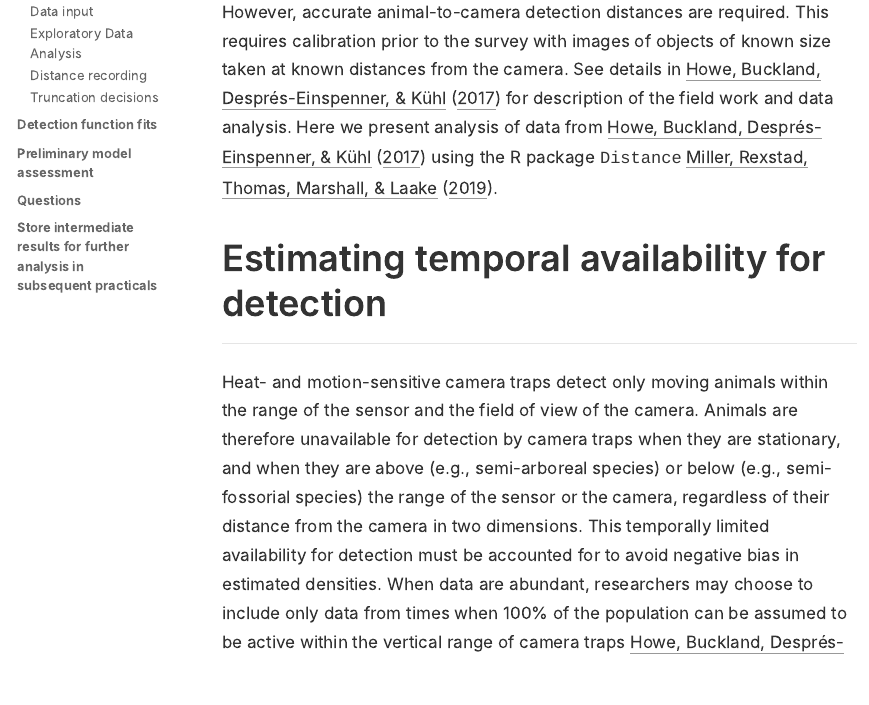
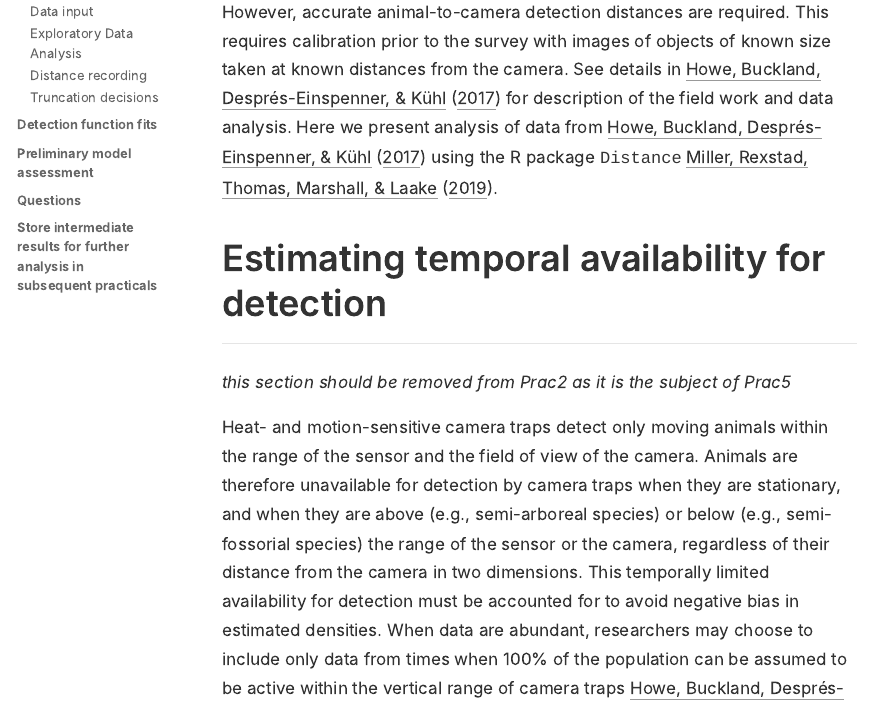
Before and after one commit to erex/CTDS-pr2-duikerfit, an R Markdown document (CTDS-prac2.Rmd): the page in a window 1100 px wide, from 660 px down. The pictures show the output file CTDS-prac2.html that the author committed with the source, opened offline; long lines of code are wrapped.

Commit message:
note to self to remove section on activity

```diff
--- a/CTDS-prac2.Rmd
+++ b/CTDS-prac2.Rmd
@@ -26,6 +26,8 @@ solution <- FALSE
 A distance sampling approach to the analysis of camera trapping data offers the potential advantage that individual animal identification is not required. However, accurate animal-to-camera detection distances are required. This requires calibration prior to the survey with images of objects of known size taken at known distances from the camera. See details in @howeetal for description of the field work and data analysis. Here we present analysis of data from @howeetal using the R package `Distance` @miller.
 
 ## Estimating temporal availability for detection
+
+*this section should be removed from Prac2 as it is the subject of Prac5*
 
 Heat- and motion-sensitive camera traps detect only moving animals within the range of the sensor and the field of view of the camera. Animals are therefore unavailable for detection by camera traps when they are stationary, and when they are above (e.g., semi-arboreal species) or below (e.g., semi-fossorial species) the range of the sensor or the camera, regardless of their distance from the camera in two dimensions. This temporally limited availability for detection must be accounted for to avoid negative bias in estimated densities. When data are abundant, researchers may choose to include only data from times when 100% of the population can be assumed to be active within the vertical range of camera traps @howeetal. However, for rarely-detected species or surveys with lower effort, it might be necessary to include most or all observations of distance. In these situations, survey duration ($T_k$) might be 12- or 24-hours per day, and it becomes necessary to estimate the proportion of time included in $T_k$ when animals were available for detection. Methods for estimating this proportion directly from CT data have been described @rowcliffe_2014, and it can be included in analyses to estimate density @bessone_2020, for example as another multiplier, potentially with an associated standard errors.  This will be the subject of Practical 5.
 
```
Also changed, not shown: CTDS-prac2.html.
